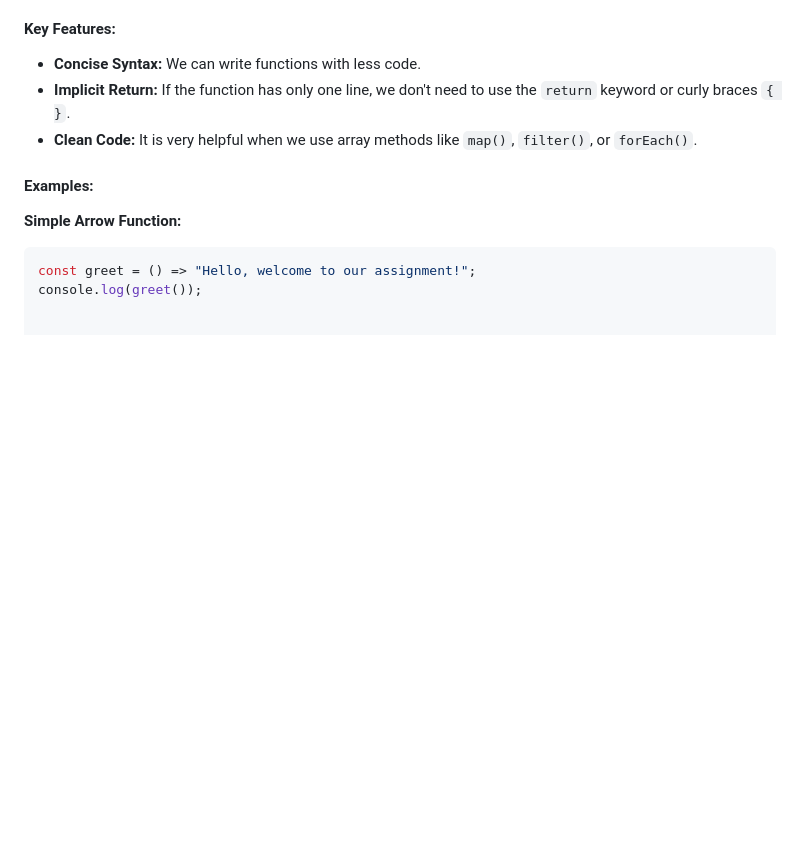
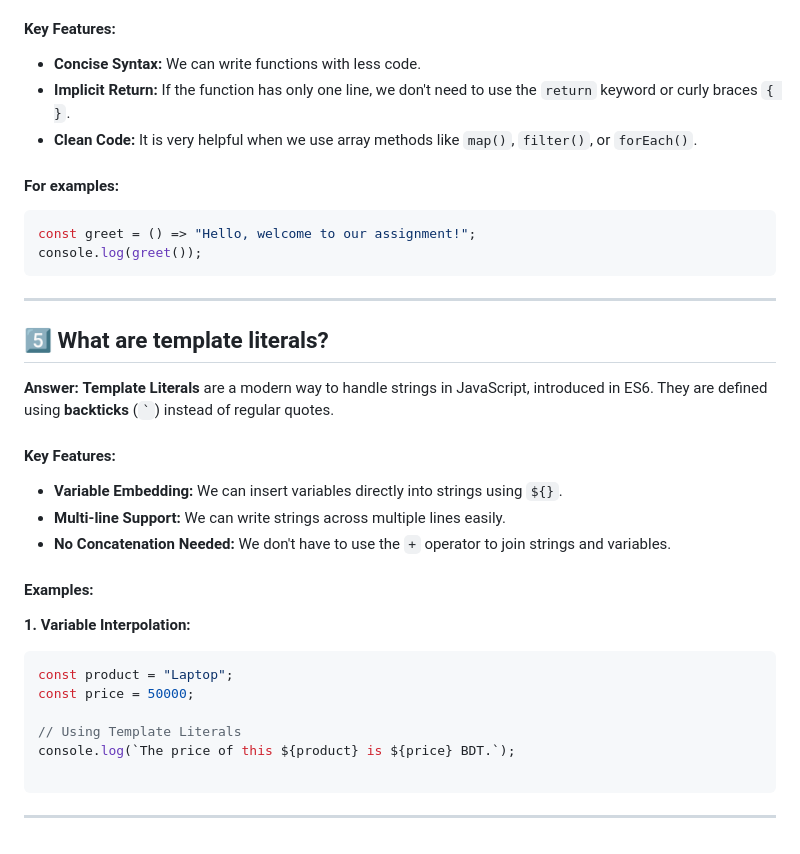
Before and after one commit to shompadmbd-sketch/A5-GitHub-Issues-Tracker, a Markdown page: README.md, the part around the change. GitHub-like rendering; blank space fills up the shorter version.

Commit message:
Add Question 5

````diff
--- a/README.md
+++ b/README.md
@@ -63,10 +63,34 @@ In modern JavaScript (ES6+), we have three ways to declare variables. Each has i
 * **Implicit Return:** If the function has only one line, we don't need to use the `return` keyword or curly braces `{ }`.
 * **Clean Code:** It is very helpful when we use array methods like `map()`, `filter()`, or `forEach()`.
 
-#### Examples:
+#### For examples:
 
-**Simple Arrow Function:**
 
 ```javascript
 const greet = () => "Hello, welcome to our assignment!";
 console.log(greet());
+```
+---
+
+## 5️⃣ What are template literals?
+
+**Answer:** **Template Literals** are a modern way to handle strings in JavaScript, introduced in ES6. They are defined using **backticks** (`` ` ``) instead of regular quotes.
+
+#### Key Features:
+* **Variable Embedding:** We can insert variables directly into strings using `${}`.
+* **Multi-line Support:** We can write strings across multiple lines easily.
+* **No Concatenation Needed:** We don't have to use the `+` operator to join strings and variables.
+
+#### Examples:
+
+**1. Variable Interpolation:**
+
+```javascript
+const product = "Laptop";
+const price = 50000;
+
+// Using Template Literals
+console.log(`The price of this ${product} is ${price} BDT.`);
+
+```
+---
````
